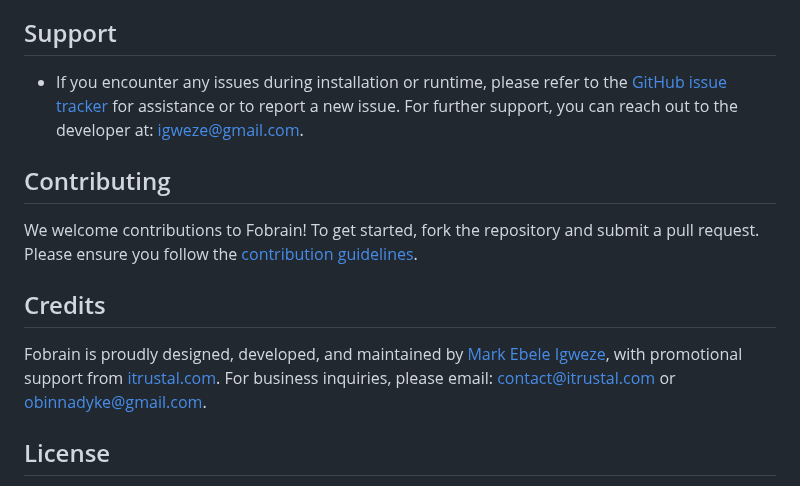
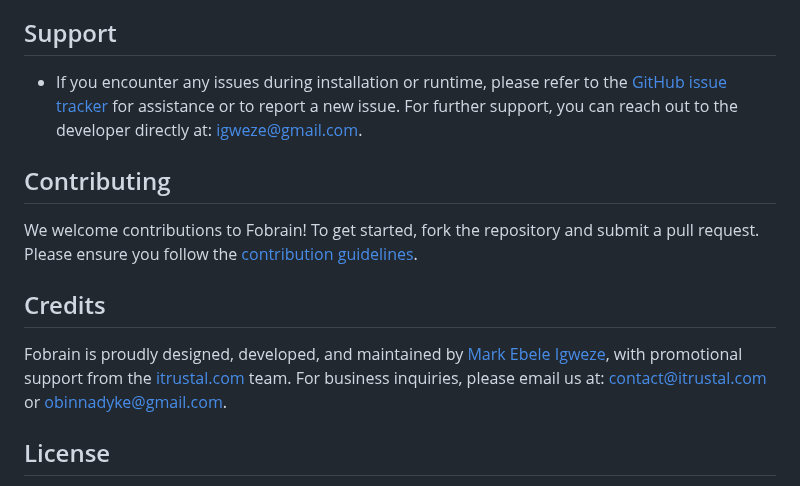
Before and after one commit to obinnadyke/fobrain, a Markdown page: README.md, the part around one of its changes. Rendered like a GitHub page.

```diff
--- a/README.md
+++ b/README.md
@@ -69,7 +71,7 @@ To get started with Fobrain, follow these steps:
 - Ensure you are using PHP version greater than 5.0 but below 7.0.8 for compatibility. Work is ongoing to support the latest PHP versions soon.
 
 ## Support
-- If you encounter any issues during installation or runtime, please refer to the [GitHub issue tracker](https://github.com/igweze/wizgrade/issues) for assistance or to report a new issue. For further support, you can reach out to the developer at: igweze@gmail.com.
+- If you encounter any issues during installation or runtime, please refer to the [GitHub issue tracker](https://github.com/igweze/wizgrade/issues) for assistance or to report a new issue. For further support, you can reach out to the developer directly at: igweze@gmail.com.
 
 ## Contributing
 
@@ -77,7 +79,7 @@ We welcome contributions to Fobrain! To get started, fork the repository and sub
 
 ## Credits
 
-Fobrain is proudly designed, developed, and maintained by [Mark Ebele Igweze](https://github.com/igweze/), with promotional support from [itrustal.com](https://www.itrustal.com). For business inquiries, please email: contact@itrustal.com or obinnadyke@gmail.com.
+Fobrain is proudly designed, developed, and maintained by [Mark Ebele Igweze](https://github.com/igweze/), with promotional support from the [itrustal.com](https://www.itrustal.com) team. For business inquiries, please email us at: contact@itrustal.com or obinnadyke@gmail.com.
 
 ## License
 
```
Also changed, not shown: other parts of README.md (+2 -0 lines).
